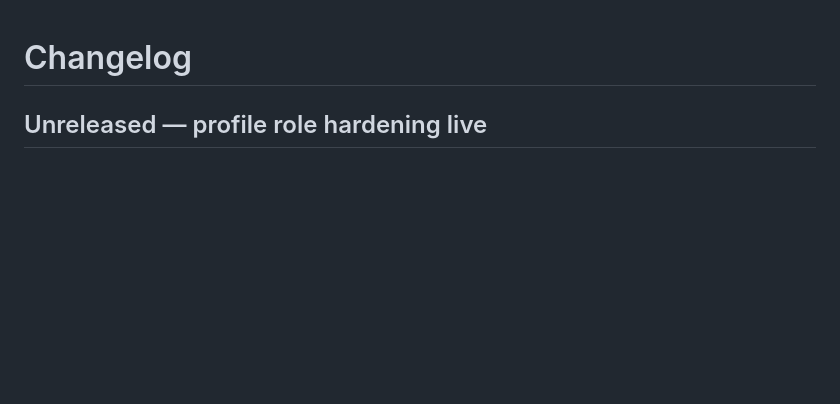
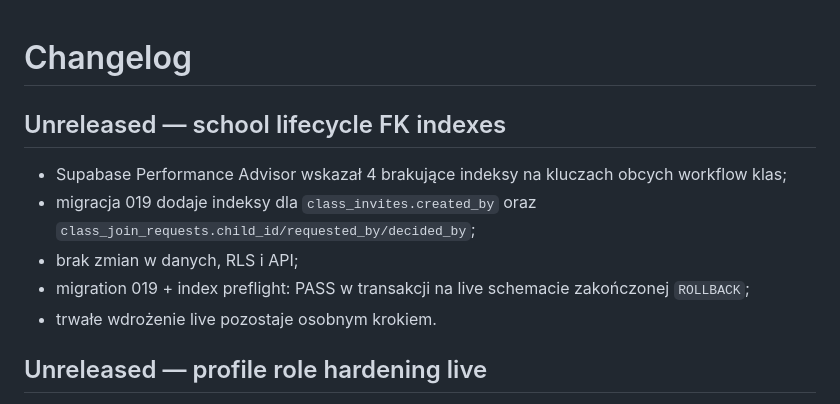
Before and after one commit to lukaszst-cz/aktywnik-plus, a Markdown page: CHANGELOG.md, the part around the change. Drawn GitHub-style; blank space fills up the shorter version.

Commit message:
Document school lifecycle FK index hardening

```diff
--- a/CHANGELOG.md
+++ b/CHANGELOG.md
@@ -1,4 +1,13 @@
 # Changelog
+
+## Unreleased — school lifecycle FK indexes
+
+- Supabase Performance Advisor wskazał 4 brakujące indeksy na kluczach obcych workflow klas;
+- migracja 019 dodaje indeksy dla `class_invites.created_by` oraz `class_join_requests.child_id/requested_by/decided_by`;
+- brak zmian w danych, RLS i API;
+- migration 019 + index preflight: PASS w transakcji na live schemacie zakończonej `ROLLBACK`;
+- trwałe wdrożenie live pozostaje osobnym krokiem.
+
 
 ## Unreleased — profile role hardening live
 
```
